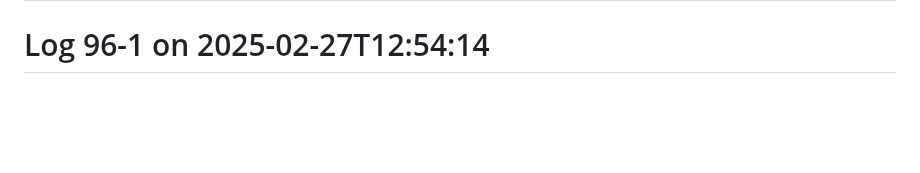
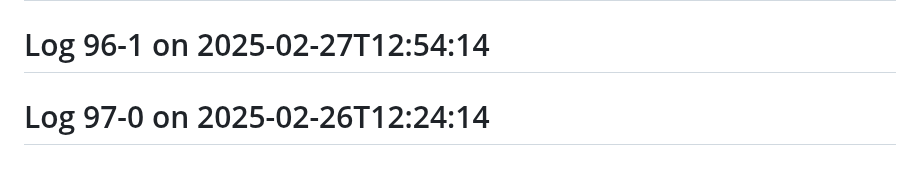
Before and after one commit to Aspect661/social-distancing, a Markdown page: README.md, the part around the change. Drawn GitHub-style; blank space fills up the shorter version.

Commit message:
update log 97-0 — 2025-02-26T12:24:14

```diff
--- a/README.md
+++ b/README.md
@@ -217,3 +217,4 @@
 # Log 95-1 on 2025-02-28T12:50:14
 # Log 96-0 on 2025-02-27T12:42:14
 # Log 96-1 on 2025-02-27T12:54:14
+# Log 97-0 on 2025-02-26T12:24:14
```
